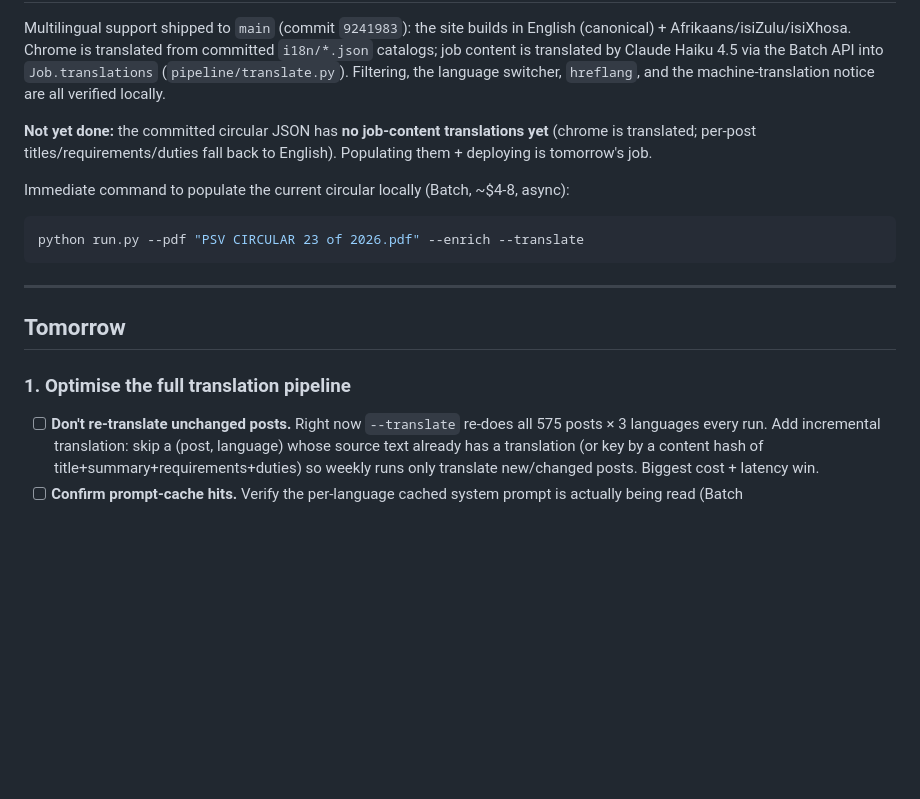
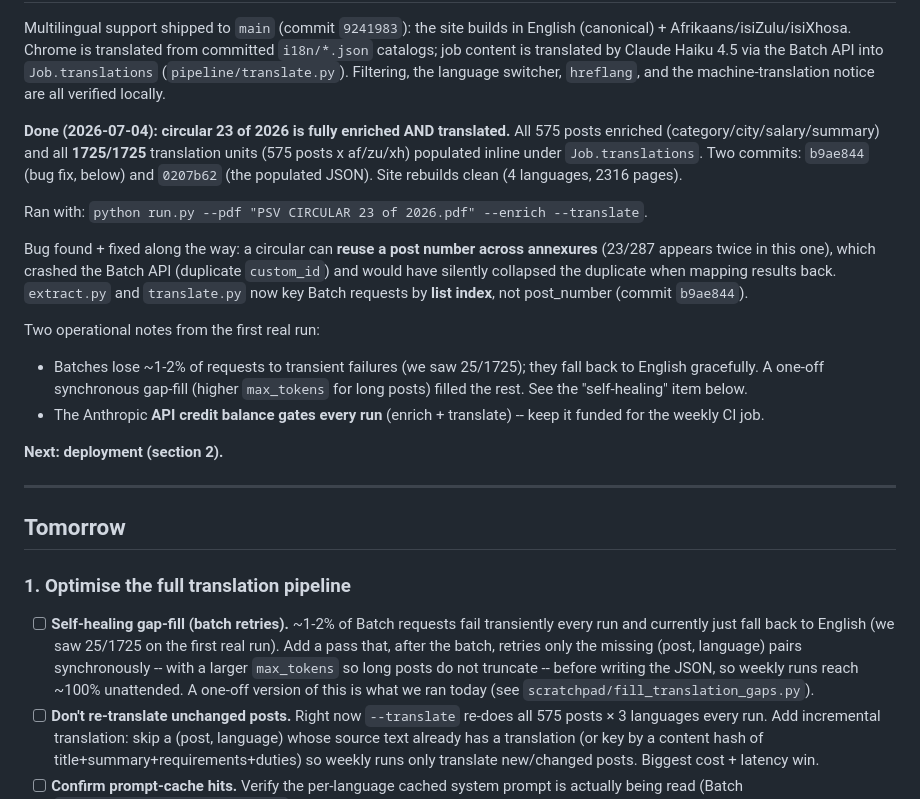
Before and after one commit to taoplatt/sa-public-vacancy-circular, a Markdown page: todo.md, the part around one of its changes. GitHub-like rendering; blank space fills up the shorter version.

Commit message:
todo: mark circular 23 enriched + translated; add self-healing gap-fill item
Co-Authored-By: Claude Opus 4.8 <noreply@anthropic.com>

````diff
--- a/todo.md
+++ b/todo.md
@@ -11,20 +11,41 @@ via the Batch API into `Job.translations` (`pipeline/translate.py`). Filtering,
 the language switcher, `hreflang`, and the machine-translation notice are all
 verified locally.
 
-**Not yet done:** the committed circular JSON has **no job-content translations
-yet** (chrome is translated; per-post titles/requirements/duties fall back to
-English). Populating them + deploying is tomorrow's job.
+**Done (2026-07-04): circular 23 of 2026 is fully enriched AND translated.**
+All 575 posts enriched (category/city/salary/summary) and all **1725/1725**
+translation units (575 posts x af/zu/xh) populated inline under
+`Job.translations`. Two commits: `b9ae844` (bug fix, below) and `0207b62`
+(the populated JSON). Site rebuilds clean (4 languages, 2316 pages).
 
-Immediate command to populate the current circular locally (Batch, ~$4-8, async):
-```bash
-python run.py --pdf "PSV CIRCULAR 23 of 2026.pdf" --enrich --translate
-```
+Ran with: `python run.py --pdf "PSV CIRCULAR 23 of 2026.pdf" --enrich --translate`.
+
+Bug found + fixed along the way: a circular can **reuse a post number across
+annexures** (23/287 appears twice in this one), which crashed the Batch API
+(duplicate `custom_id`) and would have silently collapsed the duplicate when
+mapping results back. `extract.py` and `translate.py` now key Batch requests by
+**list index**, not post_number (commit `b9ae844`).
+
+Two operational notes from the first real run:
+- Batches lose ~1-2% of requests to transient failures (we saw 25/1725); they
+  fall back to English gracefully. A one-off synchronous gap-fill (higher
+  `max_tokens` for long posts) filled the rest. See the "self-healing" item below.
+- The Anthropic **API credit balance gates every run** (enrich + translate) --
+  keep it funded for the weekly CI job.
+
+**Next: deployment (section 2).**
 
 ---
 
 ## Tomorrow
 
 ### 1. Optimise the full translation pipeline
+- [ ] **Self-healing gap-fill (batch retries).** ~1-2% of Batch requests fail
+      transiently every run and currently just fall back to English (we saw
+      25/1725 on the first real run). Add a pass that, after the batch, retries
+      only the missing (post, language) pairs synchronously -- with a larger
+      `max_tokens` so long posts do not truncate -- before writing the JSON, so
+      weekly runs reach ~100% unattended. A one-off version of this is what we
+      ran today (see `scratchpad/fill_translation_gaps.py`).
 - [ ] **Don't re-translate unchanged posts.** Right now `--translate` re-does all
       575 posts × 3 languages every run. Add incremental translation: skip a
       (post, language) whose source text already has a translation (or key by a
````
Also changed, not shown: other parts of todo.md (+1 -1 lines).
